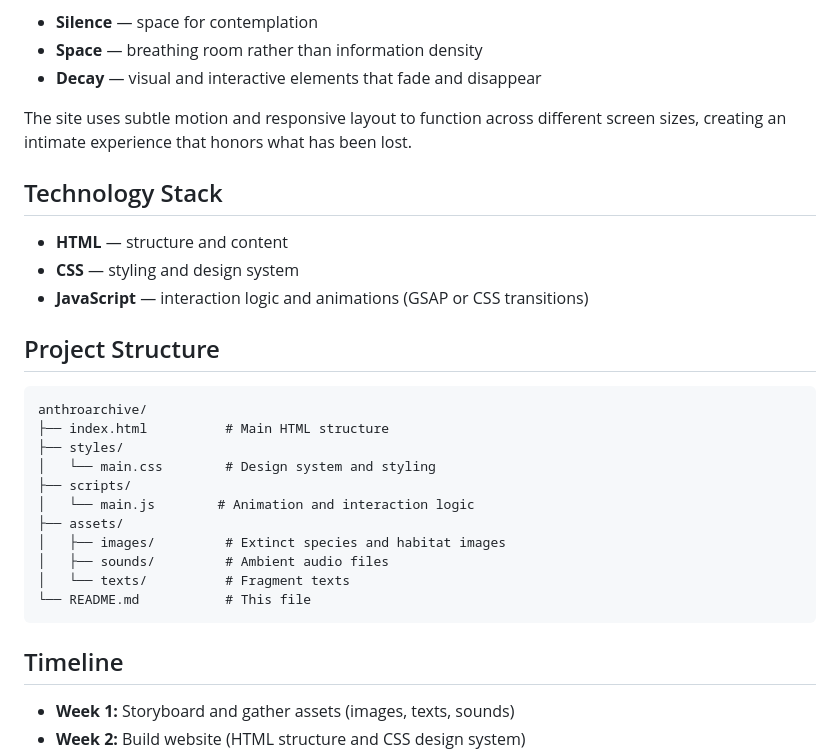
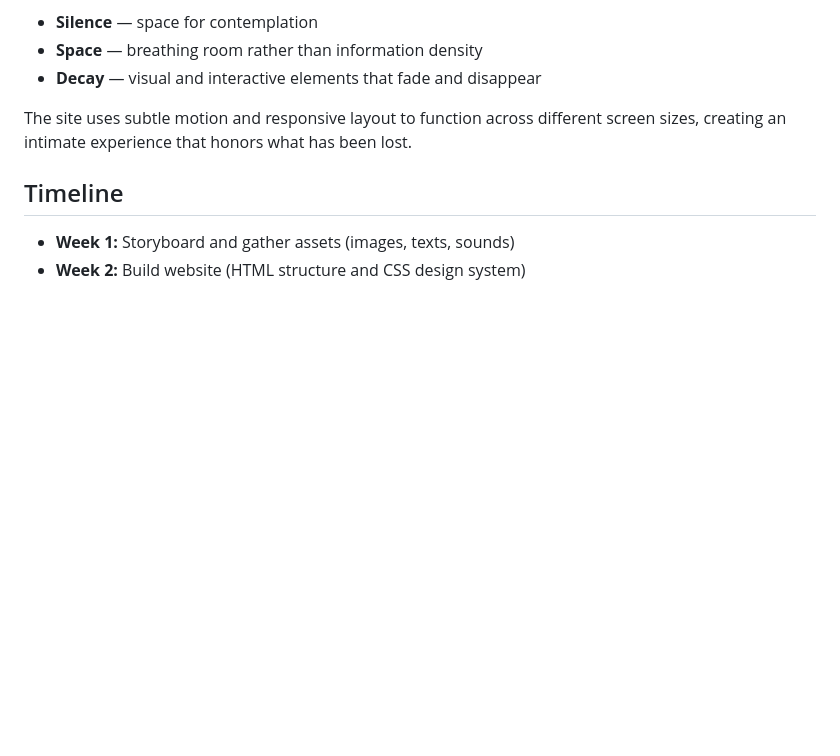
Before and after one commit to jinmooxd/anthroarchive, a Markdown page: README.md, the part around the change. Rendered like a GitHub page; blank space fills up the shorter version.

````diff
--- a/README.md
+++ b/README.md
@@ -50,28 +50,6 @@ The aesthetic emphasizes:
 
 The site uses subtle motion and responsive layout to function across different screen sizes, creating an intimate experience that honors what has been lost.
 
-## Technology Stack
-
-- **HTML** — structure and content
-- **CSS** — styling and design system
-- **JavaScript** — interaction logic and animations (GSAP or CSS transitions)
-
-## Project Structure
-
-```
-anthroarchive/
-├── index.html          # Main HTML structure
-├── styles/
-│   └── main.css        # Design system and styling
-├── scripts/
-│   └── main.js        # Animation and interaction logic
-├── assets/
-│   ├── images/         # Extinct species and habitat images
-│   ├── sounds/         # Ambient audio files
-│   └── texts/          # Fragment texts
-└── README.md           # This file
-```
-
 ## Timeline
 
 - **Week 1:** Storyboard and gather assets (images, texts, sounds)
````
